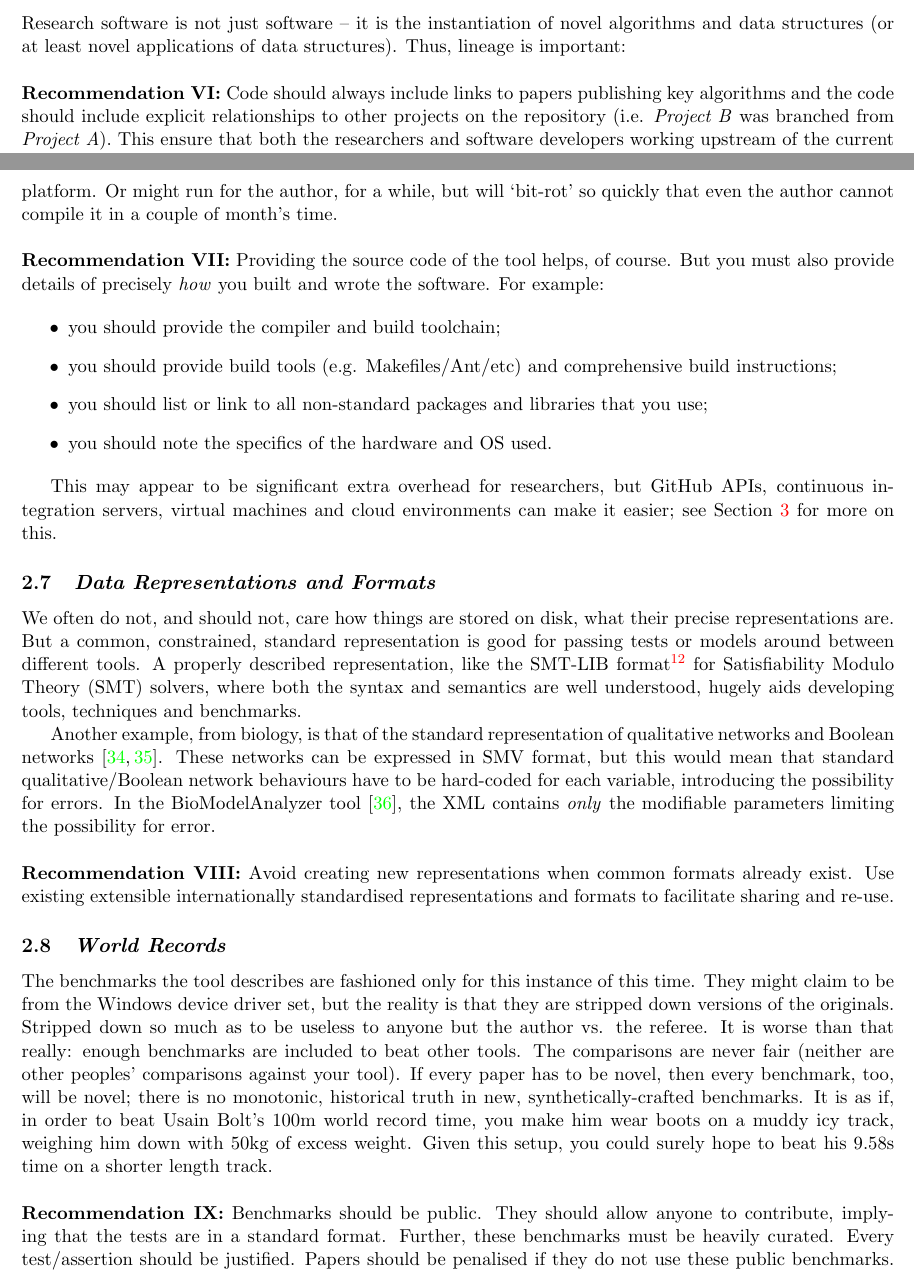
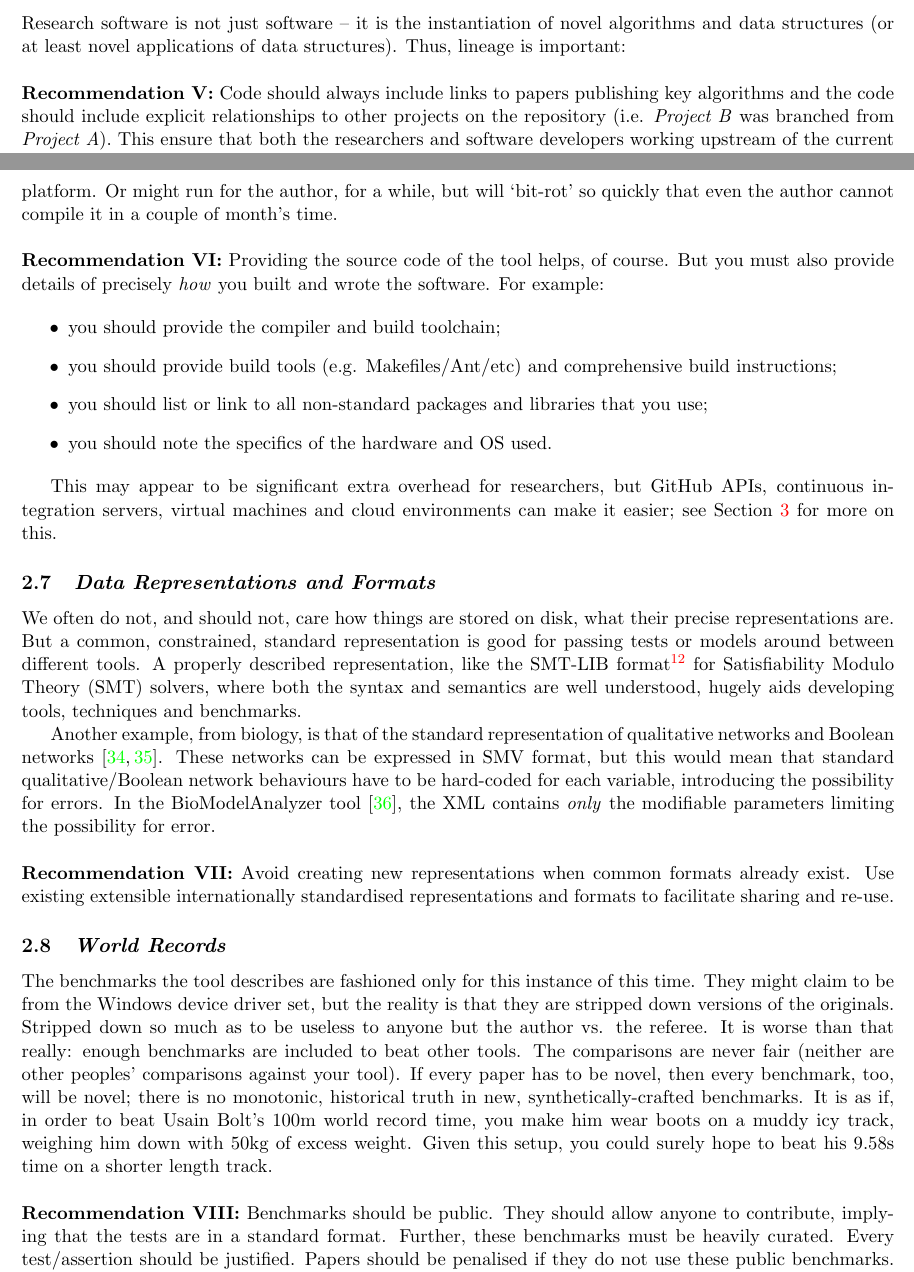
Before and after one commit to tomcrick/JORS2015, a LaTeX paper (jors2015.tex): two parts of pages 4 and 5 of 11, joined at a grey line, cut so that both start at the same text. Compiled offline with pdfLaTeX.

Commit message:
Correct numbering.

```diff
--- a/jors2015.tex
+++ b/jors2015.tex
@@ -312,14 +312,14 @@ your software helps hugely with the maintainability, robustness and
 openness of the software produced. Use Typescript or Flow rather than
 plain old Javascript; use Hack rather than PHP.
 
-% Recommendation VI
+% Recommendation V
 \subsection{{\emph{Lineage (or: ``Standing On The Shoulders Of Giants'')}}}
 
 Research software is not just software -- it is the instantiation of
 novel algorithms and data structures (or at least novel applications
 of data structures). Thus, lineage is important:\\
 
-\noindent {\textbf{Recommendation {\textrm{VI}}:}} Code should always
+\noindent {\textbf{Recommendation {\textrm{V}}:}} Code should always
 include links to papers publishing key algorithms and the code should
 include explicit relationships to other projects on the repository
 (i.e. {\emph{Project B}} was branched from {\emph{Project A}}). This
@@ -350,7 +350,7 @@ only on one particular bespoke platform. Or might run for the author,
 for a while, but will `bit-rot' so quickly that even the author cannot
 compile it in a couple of month's time.\\
 
-\noindent {\textbf{Recommendation {\textrm{VII}}:}} Providing the
+\noindent {\textbf{Recommendation {\textrm{VI}}:}} Providing the
 source code of the tool helps, of course. But you must also provide
 details of precisely \emph{how} you built and wrote the software. For
 example:
@@ -390,12 +390,12 @@ variable, introducing the possibility for errors. In the
 BioModelAnalyzer tool~\cite{Benque2012}, the XML contains \emph{only}
 the modifiable parameters limiting the possibility for error.\\
 
-\noindent {\textbf{Recommendation {\textrm{VIII}}:}} Avoid creating
+\noindent {\textbf{Recommendation {\textrm{VII}}:}} Avoid creating
 new representations when common formats already exist. Use existing
 extensible internationally standardised representations and formats to
 facilitate sharing and re-use.
 
-% Recommendation IX
+% Recommendation VIII
 \subsection{{\emph{World Records}}}
 
 The benchmarks the tool describes are fashioned only for this instance
@@ -413,7 +413,7 @@ muddy icy track, weighing him down with \num{50}\si{\kilogram} of
 excess weight. Given this setup, you could surely hope to beat his
 \num{9.58}\si{\second} time on a shorter length track.\\
 
-\noindent {\textbf{Recommendation {\textrm{IX}}:}} Benchmarks should
+\noindent {\textbf{Recommendation {\textrm{VIII}}:}} Benchmarks should
 be public. They should allow anyone to contribute, implying that the
 tests are in a standard format. Further, these benchmarks must be
 heavily curated. Every test/assertion should be justified. Papers
```
Also changed, not shown: jors2015.tex (8 more changed lines).
